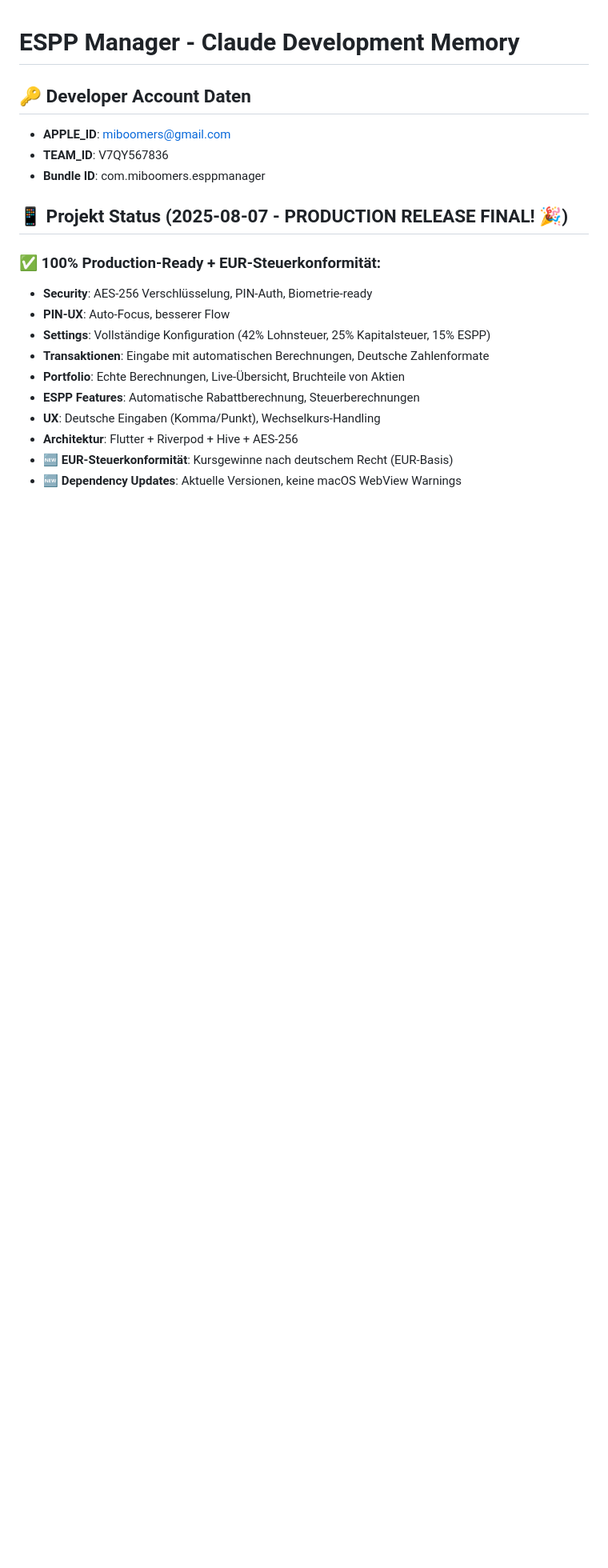
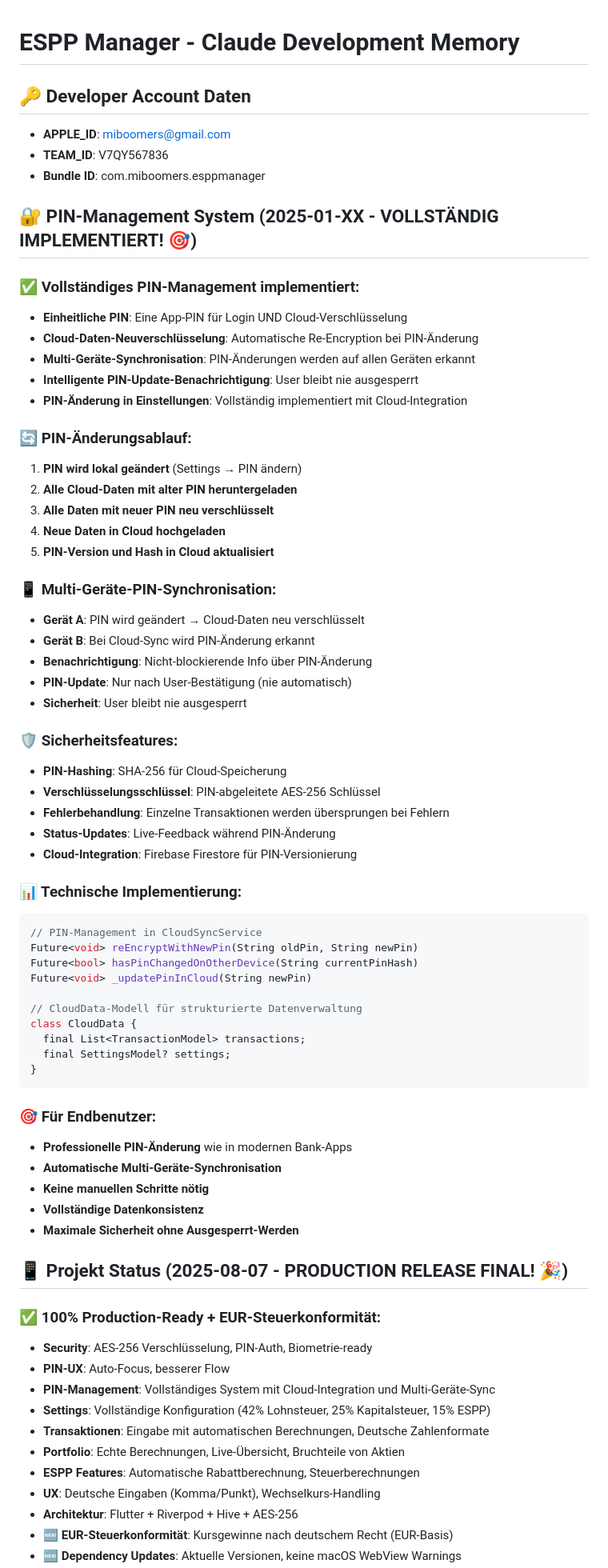
Before and after one commit to Miboomers/ESPP_Manager, a Markdown page: CLAUDE.md, the part around the change printed below. Shown: that part at 80% size. Drawn GitHub-style; blank space fills up the shorter version.

Commit message:
CLAUDE.md aktualisiert: Vollständiges PIN-Management-System dokumentiert

````diff
--- a/CLAUDE.md
+++ b/CLAUDE.md
@@ -5,11 +5,63 @@
 - **TEAM_ID**: V7QY567836
 - **Bundle ID**: com.miboomers.esppmanager
 
+## 🔐 PIN-Management System (2025-01-XX - VOLLSTÄNDIG IMPLEMENTIERT! 🎯)
+
+### ✅ Vollständiges PIN-Management implementiert:
+- **Einheitliche PIN**: Eine App-PIN für Login UND Cloud-Verschlüsselung
+- **Cloud-Daten-Neuverschlüsselung**: Automatische Re-Encryption bei PIN-Änderung
+- **Multi-Geräte-Synchronisation**: PIN-Änderungen werden auf allen Geräten erkannt
+- **Intelligente PIN-Update-Benachrichtigung**: User bleibt nie ausgesperrt
+- **PIN-Änderung in Einstellungen**: Vollständig implementiert mit Cloud-Integration
+
+### 🔄 PIN-Änderungsablauf:
+1. **PIN wird lokal geändert** (Settings → PIN ändern)
+2. **Alle Cloud-Daten mit alter PIN heruntergeladen**
+3. **Alle Daten mit neuer PIN neu verschlüsselt**
+4. **Neue Daten in Cloud hochgeladen**
+5. **PIN-Version und Hash in Cloud aktualisiert**
+
+### 📱 Multi-Geräte-PIN-Synchronisation:
+- **Gerät A**: PIN wird geändert → Cloud-Daten neu verschlüsselt
+- **Gerät B**: Bei Cloud-Sync wird PIN-Änderung erkannt
+- **Benachrichtigung**: Nicht-blockierende Info über PIN-Änderung
+- **PIN-Update**: Nur nach User-Bestätigung (nie automatisch)
+- **Sicherheit**: User bleibt nie ausgesperrt
+
+### 🛡️ Sicherheitsfeatures:
+- **PIN-Hashing**: SHA-256 für Cloud-Speicherung
+- **Verschlüsselungsschlüssel**: PIN-abgeleitete AES-256 Schlüssel
+- **Fehlerbehandlung**: Einzelne Transaktionen werden übersprungen bei Fehlern
+- **Status-Updates**: Live-Feedback während PIN-Änderung
+- **Cloud-Integration**: Firebase Firestore für PIN-Versionierung
+
+### 📊 Technische Implementierung:
+```dart
+// PIN-Management in CloudSyncService
+Future<void> reEncryptWithNewPin(String oldPin, String newPin)
+Future<bool> hasPinChangedOnOtherDevice(String currentPinHash)
+Future<void> _updatePinInCloud(String newPin)
+
+// CloudData-Modell für strukturierte Datenverwaltung
+class CloudData {
+  final List<TransactionModel> transactions;
+  final SettingsModel? settings;
+}
+```
+
+### 🎯 Für Endbenutzer:
+- **Professionelle PIN-Änderung** wie in modernen Bank-Apps
+- **Automatische Multi-Geräte-Synchronisation**
+- **Keine manuellen Schritte nötig**
+- **Vollständige Datenkonsistenz**
+- **Maximale Sicherheit ohne Ausgesperrt-Werden**
+
 ## 📱 Projekt Status (2025-08-07 - PRODUCTION RELEASE FINAL! 🎉)
 
 ### ✅ 100% Production-Ready + EUR-Steuerkonformität:
 - **Security**: AES-256 Verschlüsselung, PIN-Auth, Biometrie-ready
 - **PIN-UX**: Auto-Focus, besserer Flow
+- **PIN-Management**: Vollständiges System mit Cloud-Integration und Multi-Geräte-Sync
 - **Settings**: Vollständige Konfiguration (42% Lohnsteuer, 25% Kapitalsteuer, 15% ESPP)
 - **Transaktionen**: Eingabe mit automatischen Berechnungen, Deutsche Zahlenformate
 - **Portfolio**: Echte Berechnungen, Live-Übersicht, Bruchteile von Aktien
````
Also changed, not shown: other parts of CLAUDE.md (+2 -0 lines).
